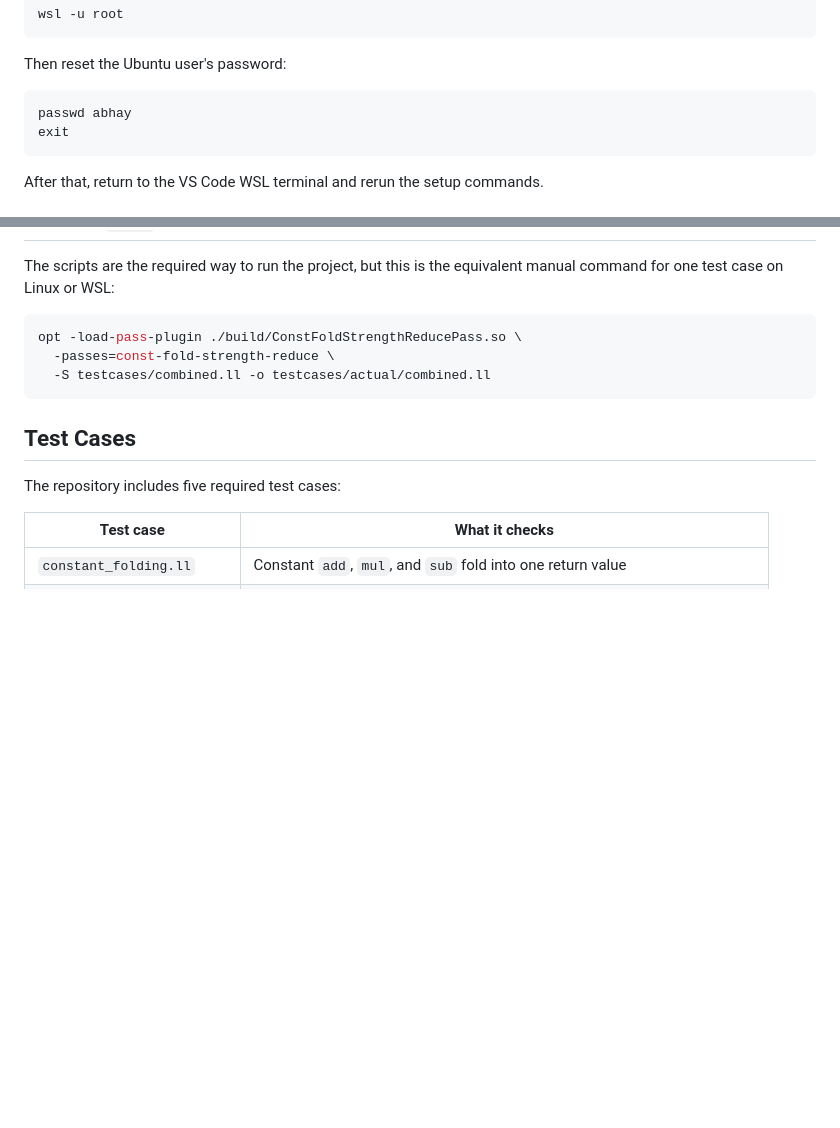
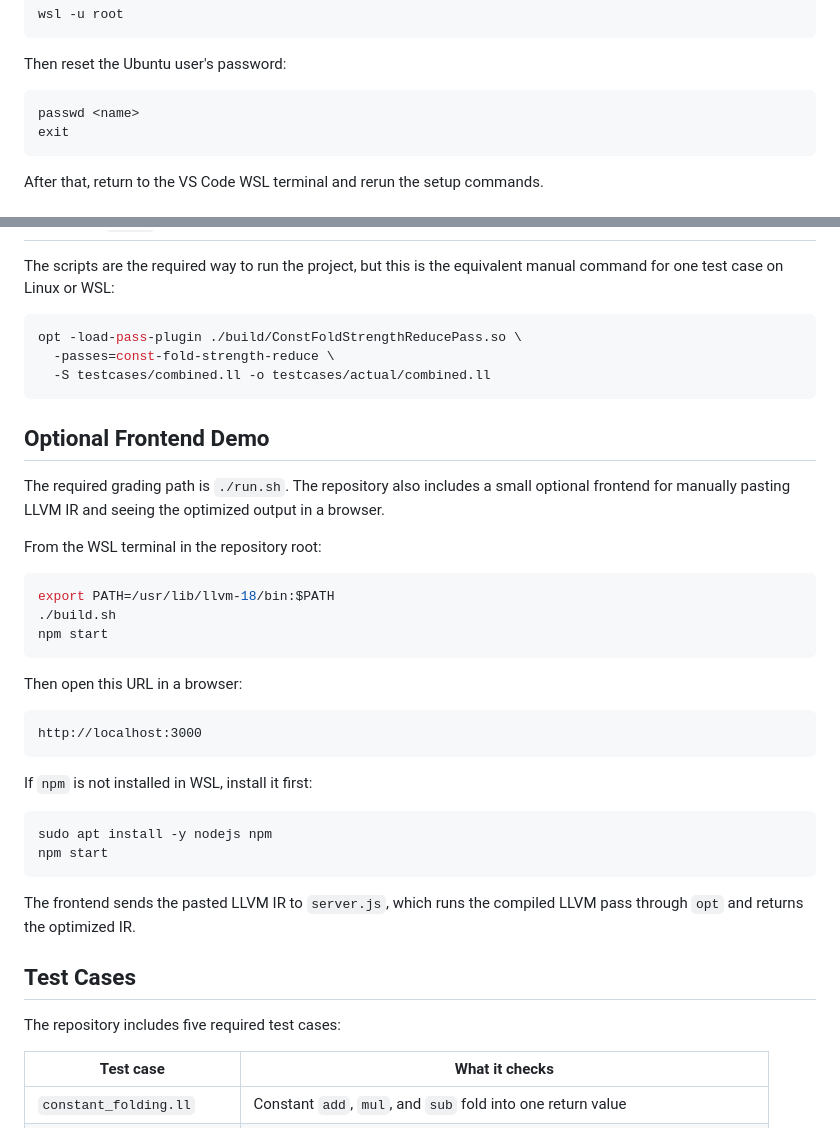
Before and after one commit to abhay271/IR-Optimization-Pass, a Markdown page: README.md, 2 parts joined by grey strips. GitHub-like rendering; blank space fills up the shorter version.

Commit message:
Document optional frontend demo

````diff
--- a/README.md
+++ b/README.md
@@ -150,7 +150,7 @@ wsl -u root
 Then reset the Ubuntu user's password:
 
 ```bash
-passwd abhay
+passwd <name>
 exit
 ```
 
@@ -269,6 +269,33 @@ opt -load-pass-plugin ./build/ConstFoldStrengthReducePass.so \
   -S testcases/combined.ll -o testcases/actual/combined.ll
 ```
 
+## Optional Frontend Demo
+
+The required grading path is `./run.sh`. The repository also includes a small optional frontend for manually pasting LLVM IR and seeing the optimized output in a browser.
+
+From the WSL terminal in the repository root:
+
+```bash
+export PATH=/usr/lib/llvm-18/bin:$PATH
+./build.sh
+npm start
+```
+
+Then open this URL in a browser:
+
+```text
+http://localhost:3000
+```
+
+If `npm` is not installed in WSL, install it first:
+
+```bash
+sudo apt install -y nodejs npm
+npm start
+```
+
+The frontend sends the pasted LLVM IR to `server.js`, which runs the compiled LLVM pass through `opt` and returns the optimized IR.
+
 ## Test Cases
 
 The repository includes five required test cases:
````
